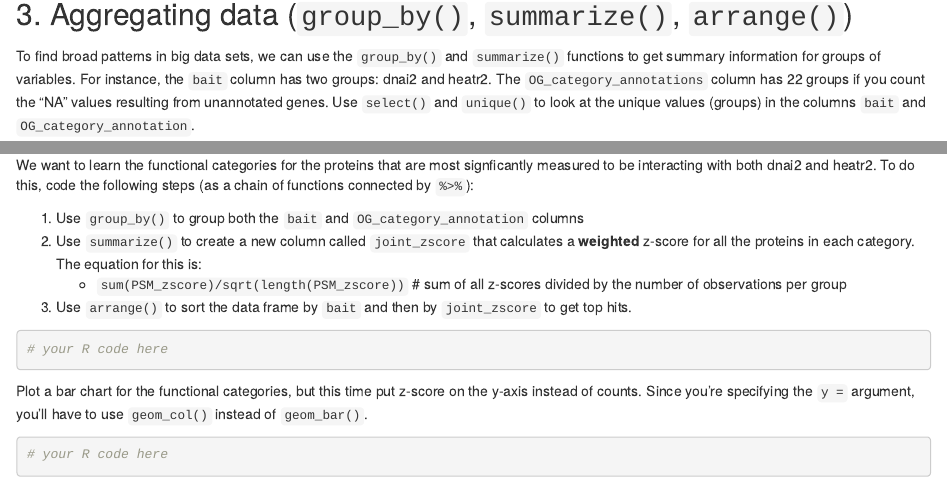
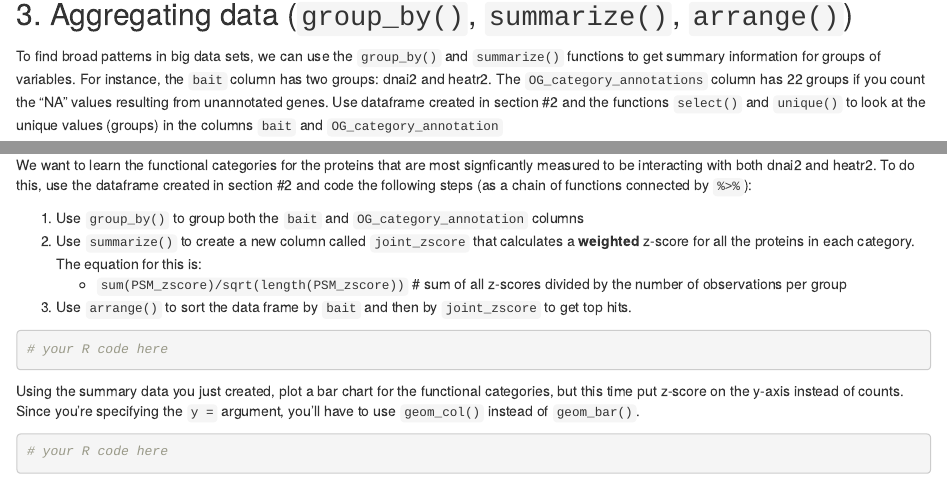
Before and after one commit to philipjsweet/Intro_R_Day3, an R Markdown document (day3.Rmd): the page in a window 1100 px wide, from 2770 px down, and a second part further down, joined at a grey line. Rendered offline with R 4.5, knitr and Pandoc, with nearby package versions.

Commit message:
clarify datasets

````diff
--- a/day3.Rmd
+++ b/day3.Rmd
@@ -113,7 +113,7 @@ Plot another bar plot, the same way we made the plot in Section 1.3; compare the
 
 ## 3. Aggregating data (`group_by()`, `summarize()`, `arrange()`)
 
-To find broad patterns in big data sets, we can use the `group_by()` and `summarize()` functions to get summary information for groups of variables. For instance, the `bait` column has two groups: dnai2 and heatr2. The `OG_category_annotations` column has 22 groups if you count the "NA" values resulting from unannotated genes. Use `select()` and `unique()` to look at the unique values (groups) in the columns `bait` and `OG_category_annotation`.
+To find broad patterns in big data sets, we can use the `group_by()` and `summarize()` functions to get summary information for groups of variables. For instance, the `bait` column has two groups: dnai2 and heatr2. The `OG_category_annotations` column has 22 groups if you count the "NA" values resulting from unannotated genes. Use dataframe created in section #2 and the functions `select()` and `unique()` to look at the unique values (groups) in the columns `bait` and `OG_category_annotation`
 
 ```{r}
 # your R code here
@@ -121,7 +121,7 @@ To find broad patterns in big data sets, we can use the `group_by()` and `summar
 
 When you `group_by()` a variable, you are collapsing all the information for the unique values associated with that variable. Then, we use `summarize()` to extract information associated with the collapsed information.
 
-We want to learn the functional categories for the proteins that are most signficantly measured to be interacting with both dnai2 and heatr2. To do this, code the following steps (as a chain of functions connected by `%>%`):
+We want to learn the functional categories for the proteins that are most signficantly measured to be interacting with both dnai2 and heatr2. To do this, use the dataframe created in section #2 and code the following steps (as a chain of functions connected by `%>%`):
 
 1. Use `group_by()` to group both the `bait` and `OG_category_annotation` columns
 2. Use `summarize()` to create a new column called `joint_zscore` that calculates a **weighted** z-score for all the proteins in each category. The equation for this is:
@@ -132,7 +132,7 @@ We want to learn the functional categories for the proteins that are most signfi
 # your R code here
 ```
 
-Plot a bar chart for the functional categories, but this time put z-score on the y-axis instead of counts. Since you're specifying the `y = ` argument, you'll have to use `geom_col()` instead of `geom_bar()`.
+Using the summary data you just created, plot a bar chart for the functional categories, but this time put z-score on the y-axis instead of counts. Since you're specifying the `y = ` argument, you'll have to use `geom_col()` instead of `geom_bar()`.
 
 ```{r fig.width=6}
 # your R code here
````
